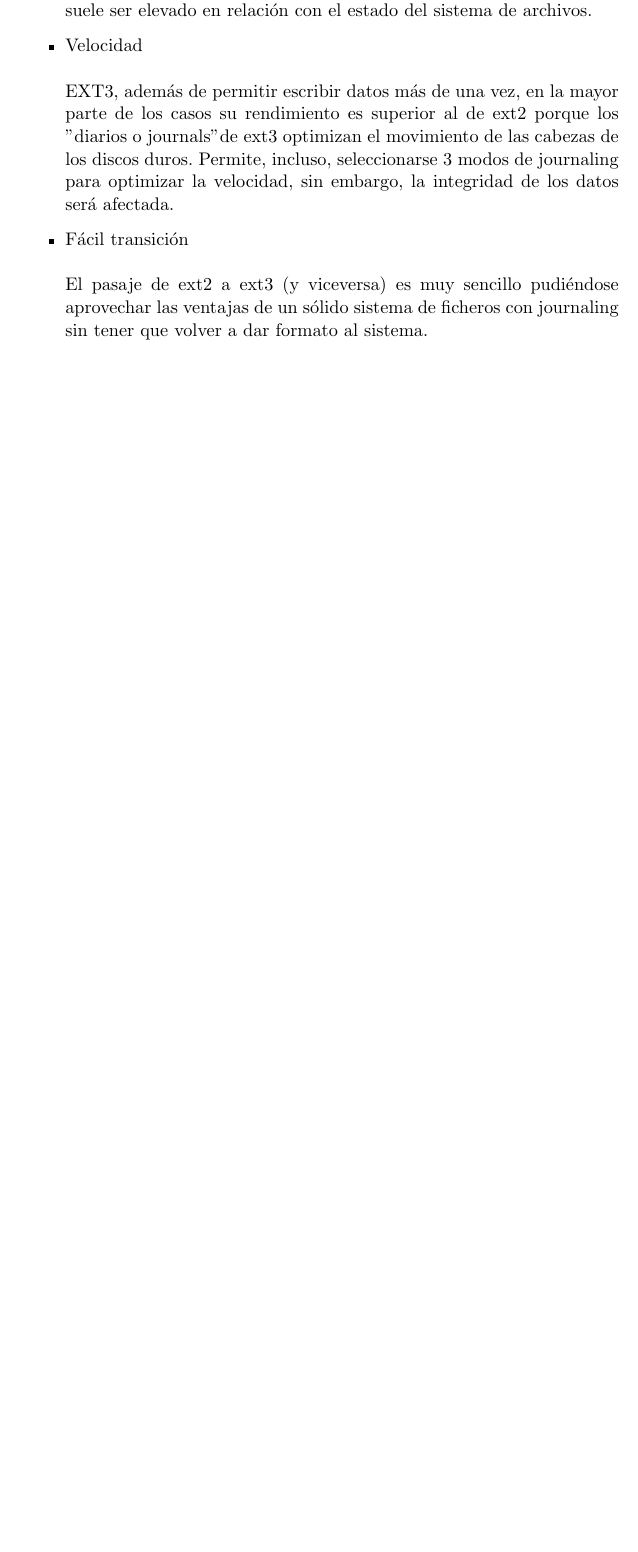
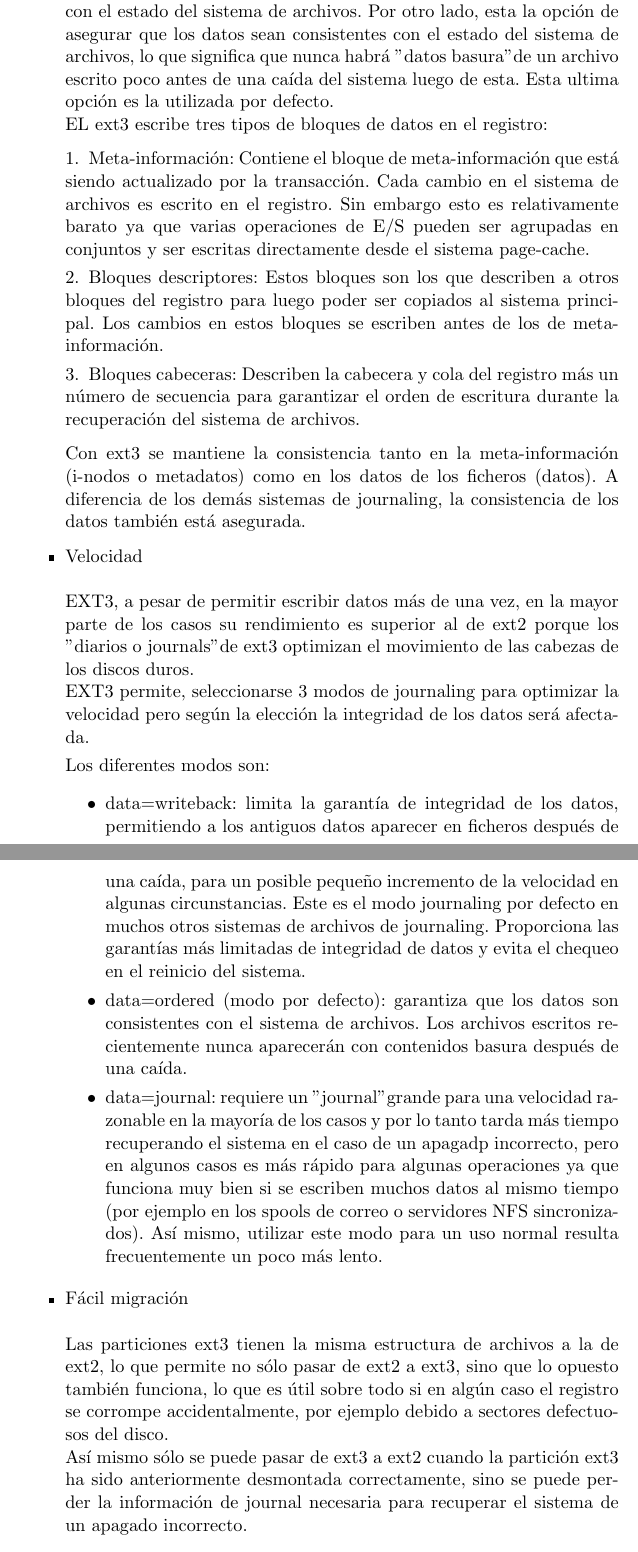
Before and after one commit to diega/tp-sistemas-operativos, a LaTeX document (src/tex/tp.tex, which reads src/tex/funcionamientolinux.tex): part of page 21 of 23 before the commit and two parts of pages 21 and 22 of 24 after it, the two joined at a grey line, cut so that both start at the same text, the shorter picture padded with empty space. Compiled offline with pdfLaTeX; the source files are stored in an older character set and shown here as Unicode.

Commit message:
git-svn-id: http://www.locolandia.com.ar/svn/tp-sistemas-operativos/trunk@45 27df4b56-31a2-465d-b204-98f02cb8f8aa

```diff
--- a/src/tex/funcionamientolinux.tex
+++ b/src/tex/funcionamientolinux.tex
@@ -116,15 +117,38 @@ Como vemos este m'etodo es un poco complicado pero con este m'etodo se permite u
 
 					\item Integridad de los datos
 						\\
-						\\Ext3 proporciona una mayor integridad de los datos al producirse un cierre no limpio del sistema. Este sistema de archivos permite seleccionar tipo y nivel de la protección de los datos. Por defecto, este nivel suele ser elevado en relación con el estado del sistema de archivos.
+						\\Ext3 proporciona una mayor garant'ia de integridad de los datos al producirse un cierre incorrecto del sistema. Permitiendo seleccionar tipo y nivel de la protección de los datos. Se puede seleccionar mantener la consistencia de los datos
+pero permitiendo daños en los datos dentro del sistema de archivos en el caso de apagado incorrecto, lo que puede permitir un pequeño aumento de la velocidad bajo algunas circunstancias. Por defecto, este nivel sueler ser elevado en relación con el estado del sistema de archivos. Por otro lado, esta la opci'on de asegurar que los datos sean consistentes con el estado del sistema de archivos, lo que significa que nunca habr'a "datos basura" de un archivo escrito poco antes de una caída del sistema luego de esta.
+Esta ultima opción es la utilizada por defecto.
+						\\EL ext3 escribe tres tipos de bloques de datos en el registro:
+
+						\begin{asparaenum}
+							\item Meta-información: Contiene el bloque de meta-información que está siendo actualizado por la transacción. Cada cambio en el sistema de archivos es escrito en el registro. Sin embargo esto es relativamente barato ya que varias operaciones de E/S pueden ser agrupadas en conjuntos y ser escritas directamente desde el sistema page-cache.
+							\item Bloques descriptores: Estos bloques son los que describen a otros bloques del registro para luego poder ser copiados al sistema principal. Los cambios en estos bloques se escriben antes de los de meta-información.
+							\item Bloques cabeceras: Describen la cabecera y cola del registro más un número de secuencia para garantizar el orden de escritura durante la recuperación del sistema de archivos.
+							\end{asparaenum}
+
+							Con ext3 se mantiene la consistencia tanto en la meta-información (i-nodos o metadatos) como en los datos de los ficheros (datos). A diferencia de los demás sistemas de journaling, la consistencia de los datos también está asegurada.
 
 					\item Velocidad
 						\\
-						\\EXT3, adem'as de permitir escribir datos m'as de una vez, en la mayor parte de los casos su rendimiento es superior al de ext2 porque los "diarios o journals" de ext3 optimizan el movimiento de las cabezas de los discos duros. Permite, incluso, seleccionarse 3 modos de journaling para optimizar la velocidad, sin embargo, la integridad de los datos ser'a afectada.
+						\\EXT3, a pesar de permitir escribir datos m'as de una vez, en la mayor parte de los casos su rendimiento es superior al de ext2 porque los "diarios o journals" de ext3 optimizan el movimiento de las cabezas de los discos duros.
+						\\EXT3 permite, seleccionarse 3 modos de journaling para optimizar la velocidad pero seg'un la elecci'on la integridad de los datos ser'a afectada.
 
-					\item Fácil transición
+						Los diferentes modos son:
+
+							\begin{itemize}
+							\item data=writeback: limita la garantía de integridad de los datos, permitiendo a los antiguos datos aparecer en ficheros después de una caída, para un posible pequeño incremento de la velocidad en algunas circunstancias. Este es el modo journaling por defecto en muchos otros sistemas de archivos de journaling. Proporciona las garantías más limitadas de integridad de datos y evita el chequeo en el reinicio del sistema.
+
+							\item data=ordered (modo por defecto): garantiza que los datos son consistentes con el sistema de archivos. Los archivos escritos recientemente nunca aparecerán con contenidos basura después de una caída.
+
+							\item data=journal: requiere un "journal" grande para una velocidad razonable en la mayoría de los casos y por lo tanto tarda más tiempo recuperando el sistema en el caso de un apagadp incorrecto, pero en algunos casos es más rápido para algunas operaciones ya que funciona muy bien si se escriben muchos datos al mismo tiempo (por ejemplo en los spools de correo o servidores NFS sincronizados). As'i mismo, utilizar este modo para un uso normal resulta frecuentemente un poco más lento.
+							\end{itemize}
+
+					\item F'acil migraci'on
 						\\
-						\\El pasaje de ext2 a ext3 (y viceversa) es muy sencillo pudi'endose aprovechar las ventajas de un s'olido sistema de ficheros con journaling sin tener que volver a dar formato al sistema.
+						\\Las particiones ext3 tienen la misma estructura de archivos a la de ext2, lo que permite no s'olo pasar de ext2 a ext3, sino que lo opuesto tambi'en funciona, lo que es 'util sobre todo si en alg'un caso el registro se corrompe accidentalmente, por ejemplo debido a sectores defectuosos del disco.
+						\\As'i mismo s'olo se puede pasar de ext3 a ext2 cuando la partici'on ext3 ha sido anteriormente desmontada correctamente, sino se puede perder la informaci'on de journal necesaria para recuperar el sistema de un apagado incorrecto.
 
 					\end{itemize}
 
```
Also changed, not shown: src/tex/versionUsadaDeFS.png (deleted), src/tex/funcionamientolinux.tex (5 more changed lines).
